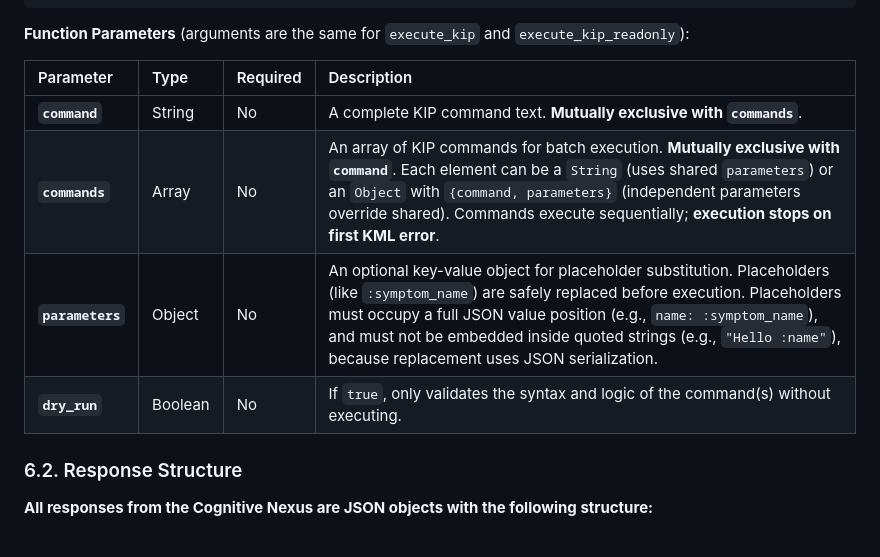
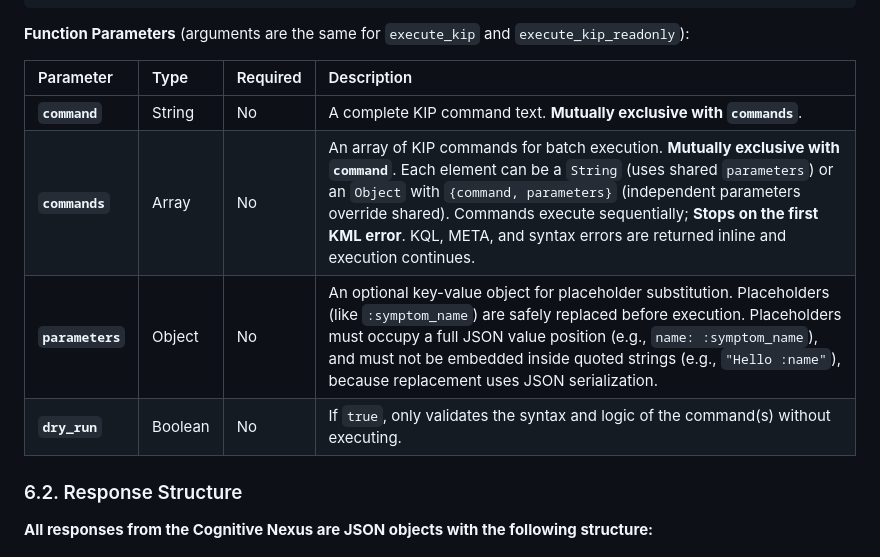
Before and after one commit to ldclabs/KIP, a Markdown page: SPECIFICATION.md, the part around the change. Rendered like a GitHub page.

Commit message:
doc: update error case for batch commands

```diff
--- a/SPECIFICATION.md
+++ b/SPECIFICATION.md
@@ -981,12 +981,12 @@ There are two function callings provided:
 
 **Function Parameters** (arguments are the same for `execute_kip` and `execute_kip_readonly`):
 
-| Parameter        | Type    | Required | Description                                                                                                                                                                                                                                                                                                                                  |
-| :--------------- | :------ | :------- | :------------------------------------------------------------------------------------------------------------------------------------------------------------------------------------------------------------------------------------------------------------------------------------------------------------------------------------------- |
-| **`command`**    | String  | No       | A complete KIP command text. **Mutually exclusive with `commands`**.                                                                                                                                                                                                                                                                         |
-| **`commands`**   | Array   | No       | An array of KIP commands for batch execution. **Mutually exclusive with `command`**. Each element can be a `String` (uses shared `parameters`) or an `Object` with `{command, parameters}` (independent parameters override shared). Commands execute sequentially; **execution stops on first KML error**.                                  |
-| **`parameters`** | Object  | No       | An optional key-value object for placeholder substitution. Placeholders (like `:symptom_name`) are safely replaced before execution. Placeholders must occupy a full JSON value position (e.g., `name: :symptom_name`), and must not be embedded inside quoted strings (e.g., `"Hello :name"`), because replacement uses JSON serialization. |
-| **`dry_run`**    | Boolean | No       | If `true`, only validates the syntax and logic of the command(s) without executing.                                                                                                                                                                                                                                                          |
+| Parameter        | Type    | Required | Description                                                                                                                                                                                                                                                                                                                                                                     |
+| :--------------- | :------ | :------- | :------------------------------------------------------------------------------------------------------------------------------------------------------------------------------------------------------------------------------------------------------------------------------------------------------------------------------------------------------------------------------ |
+| **`command`**    | String  | No       | A complete KIP command text. **Mutually exclusive with `commands`**.                                                                                                                                                                                                                                                                                                            |
+| **`commands`**   | Array   | No       | An array of KIP commands for batch execution. **Mutually exclusive with `command`**. Each element can be a `String` (uses shared `parameters`) or an `Object` with `{command, parameters}` (independent parameters override shared). Commands execute sequentially; **Stops on the first KML error**. KQL, META, and syntax errors are returned inline and execution continues. |
+| **`parameters`** | Object  | No       | An optional key-value object for placeholder substitution. Placeholders (like `:symptom_name`) are safely replaced before execution. Placeholders must occupy a full JSON value position (e.g., `name: :symptom_name`), and must not be embedded inside quoted strings (e.g., `"Hello :name"`), because replacement uses JSON serialization.                                    |
+| **`dry_run`**    | Boolean | No       | If `true`, only validates the syntax and logic of the command(s) without executing.                                                                                                                                                                                                                                                                                             |
 
 ### 6.2. Response Structure
 
```
Also changed, not shown: KIPSyntax.md (+3 -2 lines), SPECIFICATION_CN.md (+6 -6 lines).
